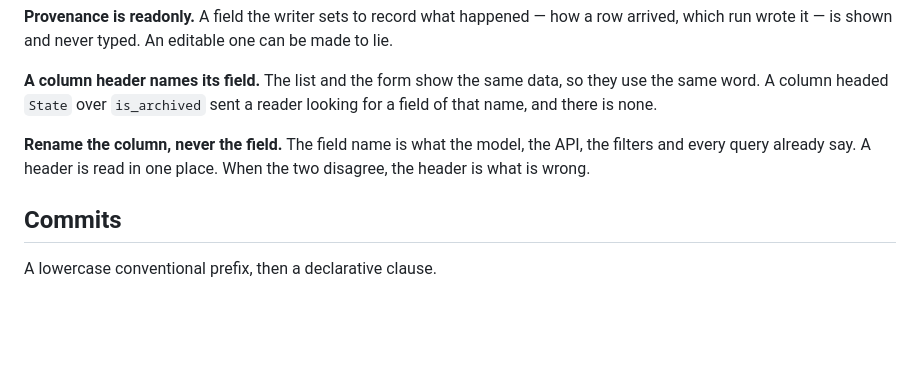
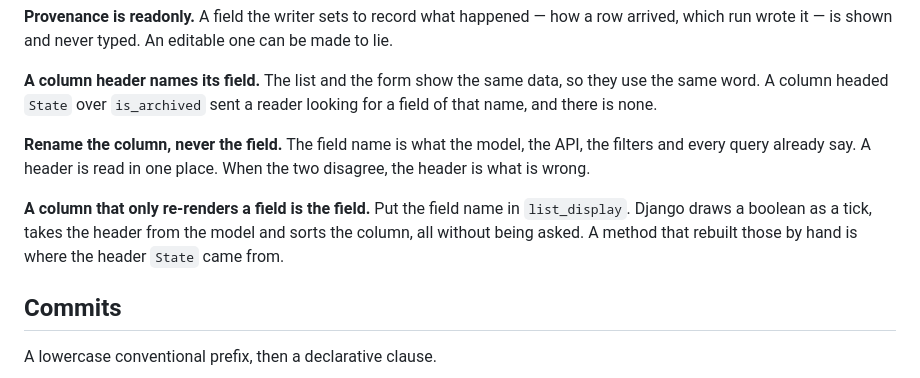
Before and after one commit to thalida/statusboard, a Markdown page: AGENTS.md, the part around the change. Drawn GitHub-style; blank space fills up the shorter version.

Commit message:
docs: a column that only redraws a field is the field
The State column was a method that rebuilt what Django already does for
a boolean: the tick, the header from the model, the sort. It got the
header wrong, and a reader went looking for a field named state.

This is the general rule the Engineering section already states, said
once more where the admin work happens.

Co-Authored-By: Claude Opus 5 (1M context) <noreply@anthropic.com>
Claude-Session: https://claude.ai/code/session_01YTrc91QNqcM31iyvkeijEi

```diff
--- a/AGENTS.md
+++ b/AGENTS.md
@@ -203,6 +203,11 @@ is none.
 model, the API, the filters and every query already say. A header is
 read in one place. When the two disagree, the header is what is wrong.
 
+**A column that only re-renders a field is the field.** Put the field
+name in `list_display`. Django draws a boolean as a tick, takes the
+header from the model and sorts the column, all without being asked. A
+method that rebuilt those by hand is where the header `State` came from.
+
 ## Commits
 
 A lowercase conventional prefix, then a declarative clause.
```
